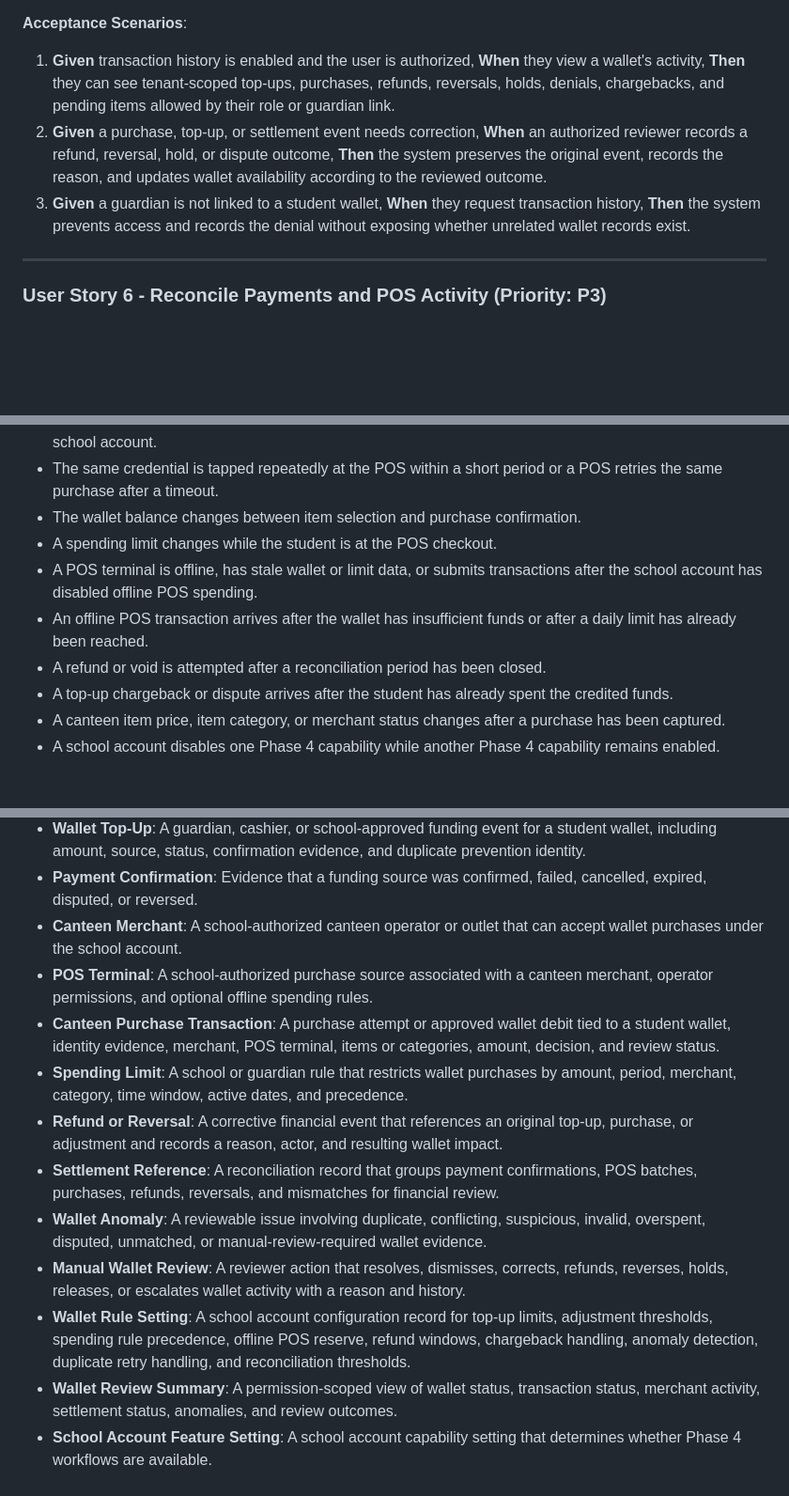
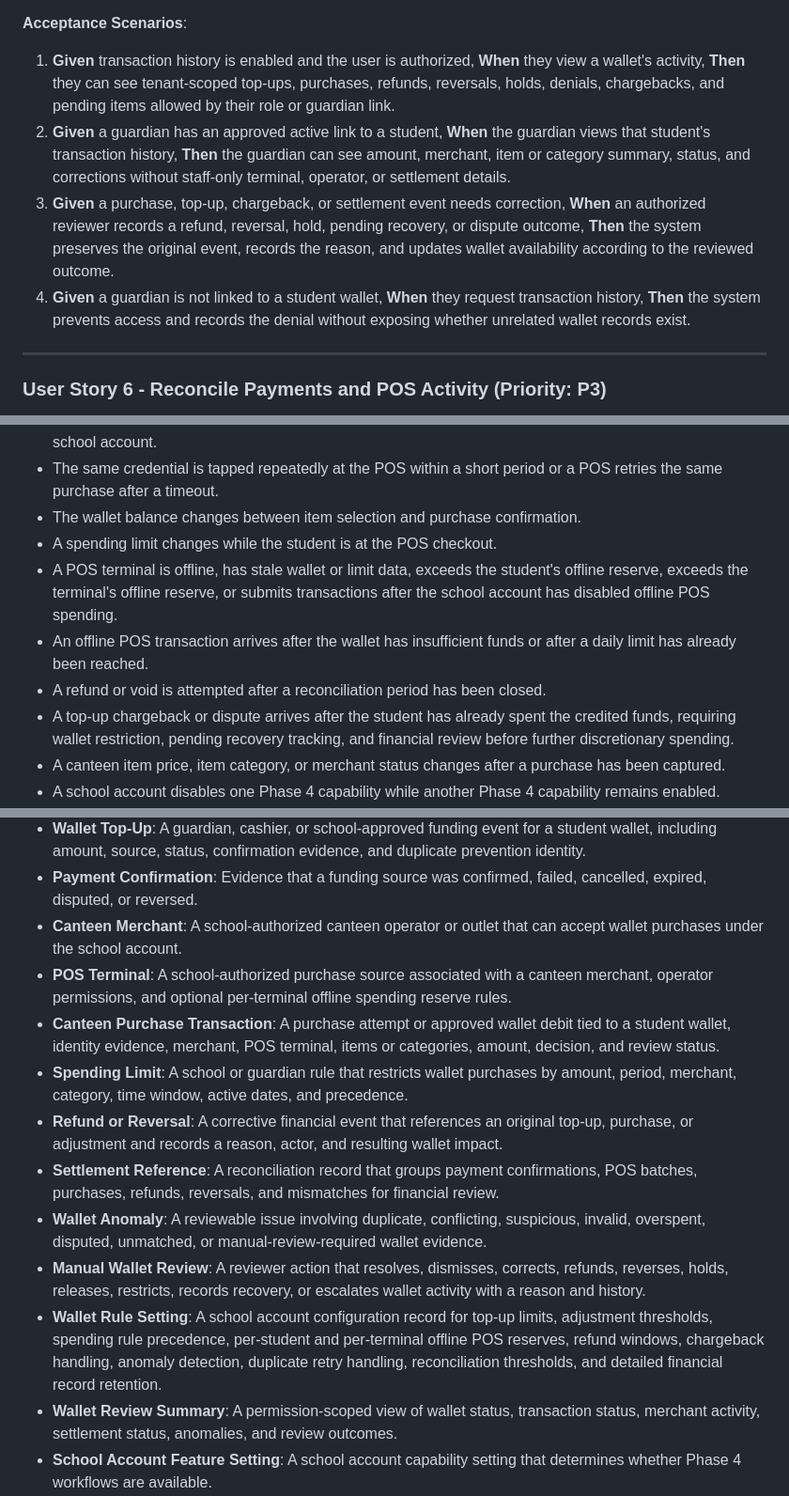
Before and after one commit to El-Hansy/SafeSchool, a Markdown page: specs/005-wallet-payments/spec.md, 3 parts joined by grey strips. Shown at 94% size. Drawn GitHub-style; blank space fills up the shorter version.

```diff
--- a/specs/005-wallet-payments/spec.md
+++ b/specs/005-wallet-payments/spec.md
@@ -92,8 +102,9 @@ As a guardian, finance manager, or reviewer, I need transaction history, refunds
 **Acceptance Scenarios**:
 
 1. **Given** transaction history is enabled and the user is authorized, **When** they view a wallet's activity, **Then** they can see tenant-scoped top-ups, purchases, refunds, reversals, holds, denials, chargebacks, and pending items allowed by their role or guardian link.
-2. **Given** a purchase, top-up, or settlement event needs correction, **When** an authorized reviewer records a refund, reversal, hold, or dispute outcome, **Then** the system preserves the original event, records the reason, and updates wallet availability according to the reviewed outcome.
-3. **Given** a guardian is not linked to a student wallet, **When** they request transaction history, **Then** the system prevents access and records the denial without exposing whether unrelated wallet records exist.
+2. **Given** a guardian has an approved active link to a student, **When** the guardian views that student's transaction history, **Then** the guardian can see amount, merchant, item or category summary, status, and corrections without staff-only terminal, operator, or settlement details.
+3. **Given** a purchase, top-up, chargeback, or settlement event needs correction, **When** an authorized reviewer records a refund, reversal, hold, pending recovery, or dispute outcome, **Then** the system preserves the original event, records the reason, and updates wallet availability according to the reviewed outcome.
+4. **Given** a guardian is not linked to a student wallet, **When** they request transaction history, **Then** the system prevents access and records the denial without exposing whether unrelated wallet records exist.
 
 ---
 
@@ -122,10 +133,10 @@ As a finance manager, I need reconciliation summaries for top-ups, canteen purch
 - The same credential is tapped repeatedly at the POS within a short period or a POS retries the same purchase after a timeout.
 - The wallet balance changes between item selection and purchase confirmation.
 - A spending limit changes while the student is at the POS checkout.
-- A POS terminal is offline, has stale wallet or limit data, or submits transactions after the school account has disabled offline POS spending.
+- A POS terminal is offline, has stale wallet or limit data, exceeds the student's offline reserve, exceeds the terminal's offline reserve, or submits transactions after the school account has disabled offline POS spending.
 - An offline POS transaction arrives after the wallet has insufficient funds or after a daily limit has already been reached.
 - A refund or void is attempted after a reconciliation period has been closed.
-- A top-up chargeback or dispute arrives after the student has already spent the credited funds.
+- A top-up chargeback or dispute arrives after the student has already spent the credited funds, requiring wallet restriction, pending recovery tracking, and financial review before further discretionary spending.
 - A canteen item price, item category, or merchant status changes after a purchase has been captured.
 - A school account disables one Phase 4 capability while another Phase 4 capability remains enabled.
 - A financial reviewer corrects a top-up, purchase, refund, or settlement outcome after guardians have already viewed the prior status.
@@ -170,14 +182,14 @@ As a finance manager, I need reconciliation summaries for top-ups, canteen purch
 - **Wallet Top-Up**: A guardian, cashier, or school-approved funding event for a student wallet, including amount, source, status, confirmation evidence, and duplicate prevention identity.
 - **Payment Confirmation**: Evidence that a funding source was confirmed, failed, cancelled, expired, disputed, or reversed.
 - **Canteen Merchant**: A school-authorized canteen operator or outlet that can accept wallet purchases under the school account.
-- **POS Terminal**: A school-authorized purchase source associated with a canteen merchant, operator permissions, and optional offline spending rules.
+- **POS Terminal**: A school-authorized purchase source associated with a canteen merchant, operator permissions, and optional per-terminal offline spending reserve rules.
 - **Canteen Purchase Transaction**: A purchase attempt or approved wallet debit tied to a student wallet, identity evidence, merchant, POS terminal, items or categories, amount, decision, and review status.
 - **Spending Limit**: A school or guardian rule that restricts wallet purchases by amount, period, merchant, category, time window, active dates, and precedence.
 - **Refund or Reversal**: A corrective financial event that references an original top-up, purchase, or adjustment and records a reason, actor, and resulting wallet impact.
 - **Settlement Reference**: A reconciliation record that groups payment confirmations, POS batches, purchases, refunds, reversals, and mismatches for financial review.
 - **Wallet Anomaly**: A reviewable issue involving duplicate, conflicting, suspicious, invalid, overspent, disputed, unmatched, or manual-review-required wallet evidence.
-- **Manual Wallet Review**: A reviewer action that resolves, dismisses, corrects, refunds, reverses, holds, releases, or escalates wallet activity with a reason and history.
-- **Wallet Rule Setting**: A school account configuration record for top-up limits, adjustment thresholds, spending rule precedence, offline POS reserve, refund windows, chargeback handling, anomaly detection, duplicate retry handling, and reconciliation thresholds.
+- **Manual Wallet Review**: A reviewer action that resolves, dismisses, corrects, refunds, reverses, holds, releases, restricts, records recovery, or escalates wallet activity with a reason and history.
+- **Wallet Rule Setting**: A school account configuration record for top-up limits, adjustment thresholds, spending rule precedence, per-student and per-terminal offline POS reserves, refund windows, chargeback handling, anomaly detection, duplicate retry handling, reconciliation thresholds, and detailed financial record retention.
 - **Wallet Review Summary**: A permission-scoped view of wallet status, transaction status, merchant activity, settlement status, anomalies, and review outcomes.
 - **School Account Feature Setting**: A school account capability setting that determines whether Phase 4 workflows are available.
 
```
Also changed, not shown: other parts of specs/005-wallet-payments/spec.md (+30 -17 lines).
